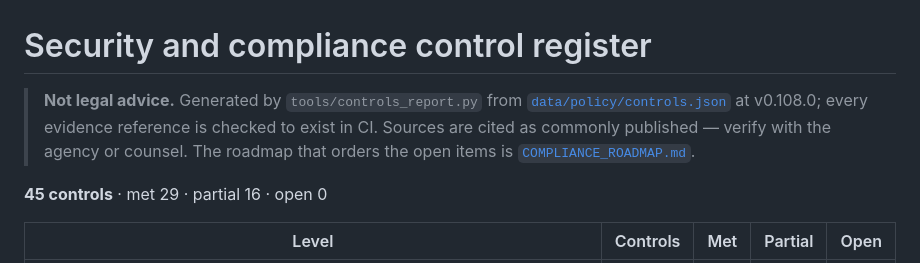
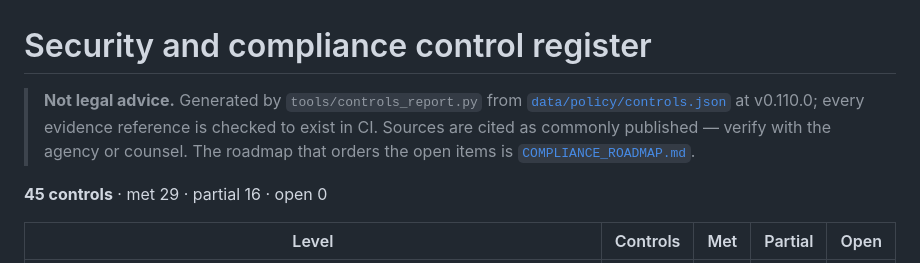
Before and after one commit to AGIFutureFoundation/Cognition.X, a Markdown page: docs/CONTROL_REGISTER.md, the part around the change. Rendered like a GitHub page.

Commit message:
Regenerate docs/CONTROL_REGISTER.md for the v0.110.0 version bump
CI's dataset job caught it: tools/controls_report.py stamps the
document with the current VERSION, and the last two version bumps
(v0.109.0, v0.110.0) never regenerated it. No control counts changed.

```diff
--- a/docs/CONTROL_REGISTER.md
+++ b/docs/CONTROL_REGISTER.md
@@ -1,6 +1,6 @@
 # Security and compliance control register
 
-> **Not legal advice.** Generated by `tools/controls_report.py` from [`data/policy/controls.json`](../data/policy/controls.json) at v0.108.0; every evidence reference is checked to exist in CI. Sources are cited as commonly published — verify with the agency or counsel. The roadmap that orders the open items is [`COMPLIANCE_ROADMAP.md`](COMPLIANCE_ROADMAP.md).
+> **Not legal advice.** Generated by `tools/controls_report.py` from [`data/policy/controls.json`](../data/policy/controls.json) at v0.110.0; every evidence reference is checked to exist in CI. Sources are cited as commonly published — verify with the agency or counsel. The roadmap that orders the open items is [`COMPLIANCE_ROADMAP.md`](COMPLIANCE_ROADMAP.md).
 
 **45 controls** · met 29 · partial 16 · open 0
 
```
